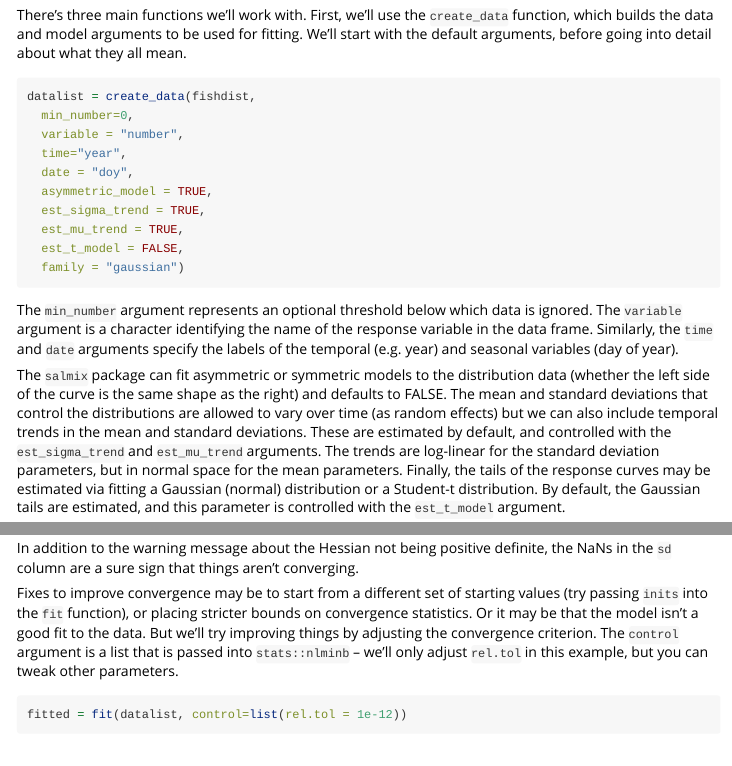
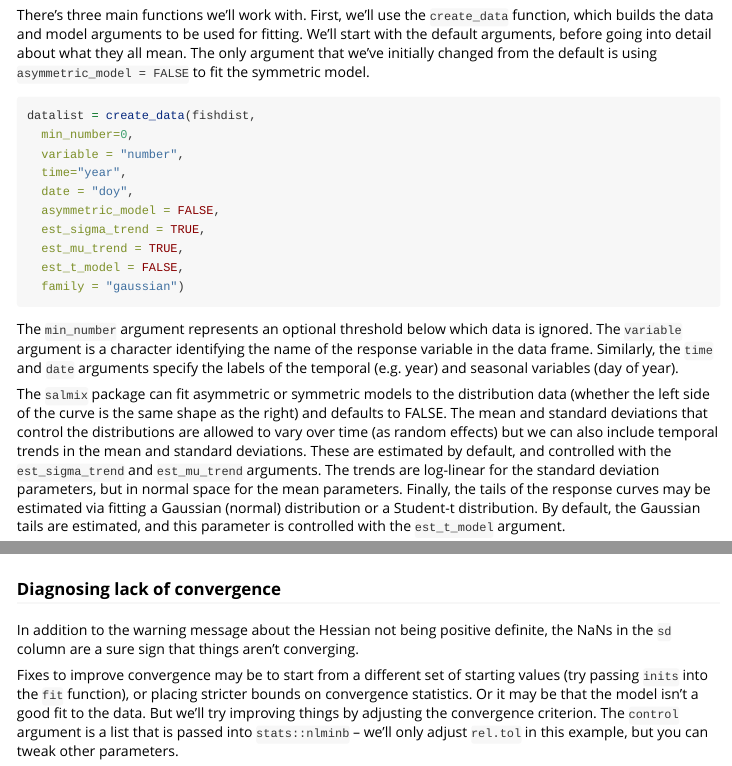
Before and after one commit to nwfsc-cb/phenomix, an R Markdown document (vignettes/examples.Rmd): the page in a window 1100 px wide, from 460 px down, and a second part further down, joined at a grey line. Rendered offline with R 4.5, knitr and Pandoc, with nearby package versions; some code elsewhere in the file could not run offline.

Commit message:
added range

````diff
--- a/vignettes/examples.Rmd
+++ b/vignettes/examples.Rmd
@@ -32,7 +32,7 @@ glimpse(fishdist)
 
 ### Creating data for estimation
 
-There's three main functions we'll work with. First, we'll use the `create_data` function, which builds the data and model arguments to be used for fitting. We'll start with the default arguments, before going into detail about what they all mean.
+There's three main functions we'll work with. First, we'll use the `create_data` function, which builds the data and model arguments to be used for fitting. We'll start with the default arguments, before going into detail about what they all mean. The only argument that we've initially changed from the default is using `asymmetric_model = FALSE` to fit the symmetric model.
 
 ```{r}
 datalist = create_data(fishdist,
@@ -40,7 +40,7 @@ datalist = create_data(fishdist,
   variable = "number",
   time="year",
   date = "doy",
-  asymmetric_model = TRUE,
+  asymmetric_model = FALSE,
   est_sigma_trend = TRUE,
   est_mu_trend = TRUE,
   est_t_model = FALSE,
@@ -70,10 +70,11 @@ sdrep_df = data.frame("par"=names(sdrep$value),
 head(sdrep_df)
 ```
 
+
+
+
+### Diagnosing lack of convergence
+
 In addition to the warning message about the Hessian not being positive definite, the NaNs in the `sd` column are a sure sign that things aren't converging.
 
 Fixes to improve convergence may be to start from a different set of starting values (try passing `inits` into the `fit` function), or placing stricter bounds on convergence statistics. Or it may be that the model isn't a good fit to the data. But we'll try improving things by adjusting the convergence criterion. The `control` argument is a list that is passed into `stats::nlminb` -- we'll only adjust `rel.tol` in this example, but you can tweak other parameters.
-
-```{r}
-fitted = fit(datalist, control=list(rel.tol = 1e-12))
-```
````
Also changed, not shown: 1 other file.
